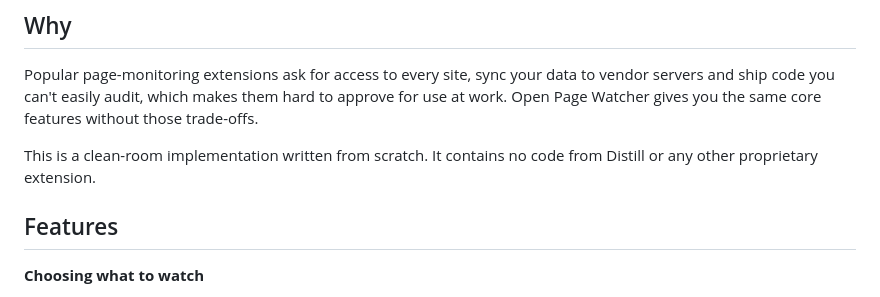
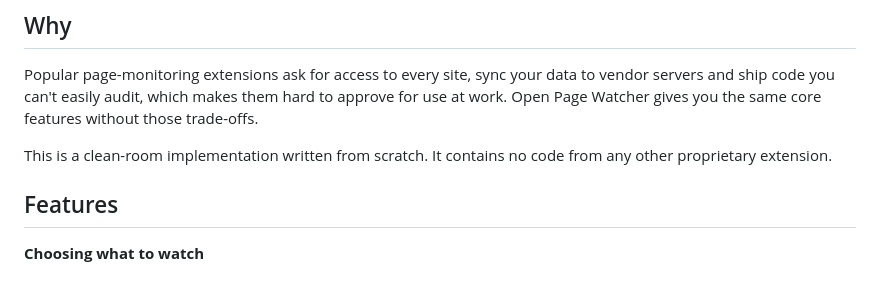
Before and after one commit to miqueet/open-page-watcher, a Markdown page: README.md, the part around the change. Drawn GitHub-style.

Commit message:
Fix typo in README regarding proprietary extensions

```diff
--- a/README.md
+++ b/README.md
@@ -36,7 +36,7 @@ approve for use at work. Open Page Watcher gives you the same core features
 without those trade-offs.
 
 This is a clean-room implementation written from scratch. It contains no code
-from Distill or any other proprietary extension.
+from any other proprietary extension.
 
 ## Features
 
```
